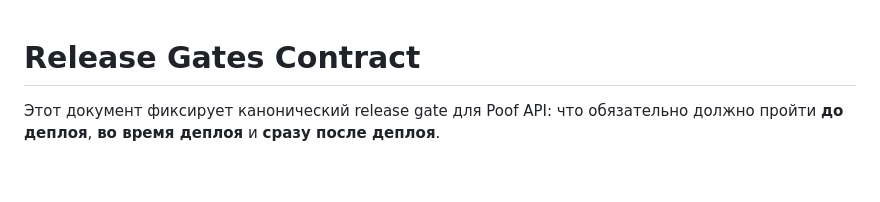
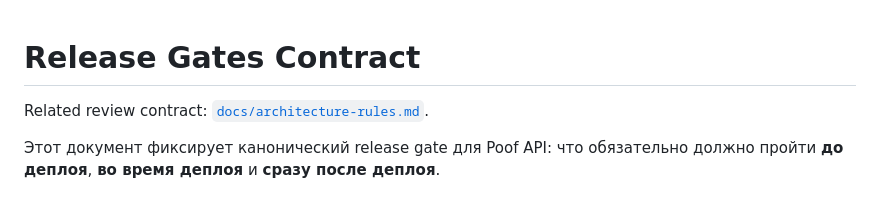
Before and after one commit to olvikt/poof-backend, a Markdown page: docs/release-gates.md, the part around the change. Rendered like a GitHub page; blank space fills up the shorter version.

Commit message:
Add architecture rules review checklist

```diff
--- a/docs/release-gates.md
+++ b/docs/release-gates.md
@@ -1,4 +1,6 @@
 # Release Gates Contract
+
+Related review contract: [`docs/architecture-rules.md`](./architecture-rules.md).
 
 Этот документ фиксирует канонический release gate для Poof API: что обязательно должно пройти **до деплоя**, **во время деплоя** и **сразу после деплоя**.
 
```
Also changed, not shown: docs/architecture-rules.md (added, +146 -0 lines).
